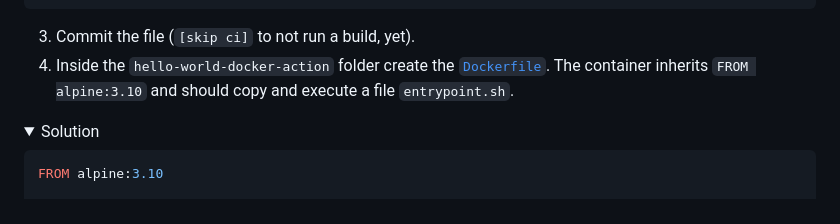
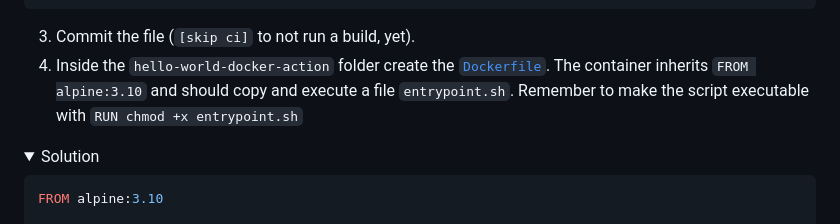
Before and after one commit to ps-actions-sandbox/ActionsFundamentals, a Markdown page: hol/02-My-first-action.md, the part around the change. Rendered like a GitHub page; folded sections open.

Commit message:
Update 02-My-first-action.md
The solution has the chmod, but the overall guide does not tell you to do it. The result is that the students who do not copy paste will end up with a solution that does not work.

```diff
--- a/hol/02-My-first-action.md
+++ b/hol/02-My-first-action.md
@@ -42,7 +42,7 @@ runs:
 </details>
 
 3. Commit the file (`[skip ci]` to not run a build, yet).
-4. Inside the `hello-world-docker-action` folder create the [`Dockerfile`](/../../new/main?filename=hello-world-docker-action%2FDockerfile). The container inherits `FROM alpine:3.10` and should copy and execute a file `entrypoint.sh`.
+4. Inside the `hello-world-docker-action` folder create the [`Dockerfile`](/../../new/main?filename=hello-world-docker-action%2FDockerfile). The container inherits `FROM alpine:3.10` and should copy and execute a file `entrypoint.sh`. Remember to make the script executable with `RUN chmod +x entrypoint.sh`
 
 <details>
   <summary>Solution</summary>
```
